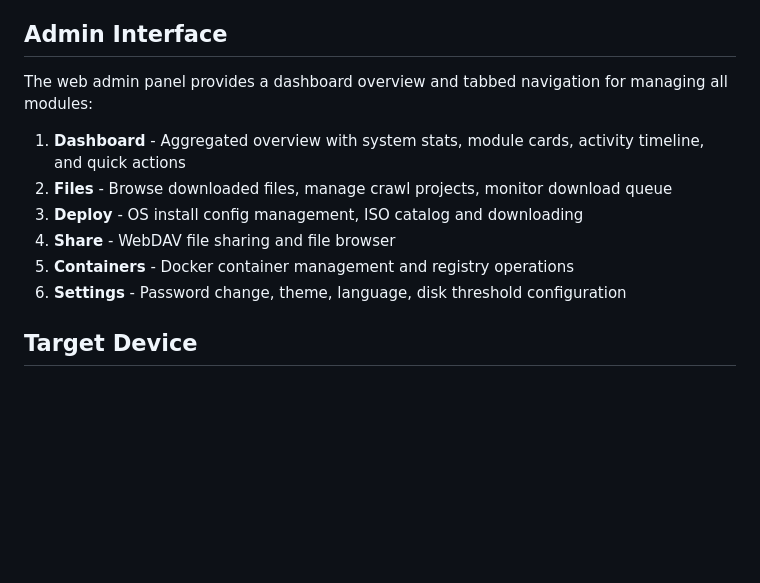
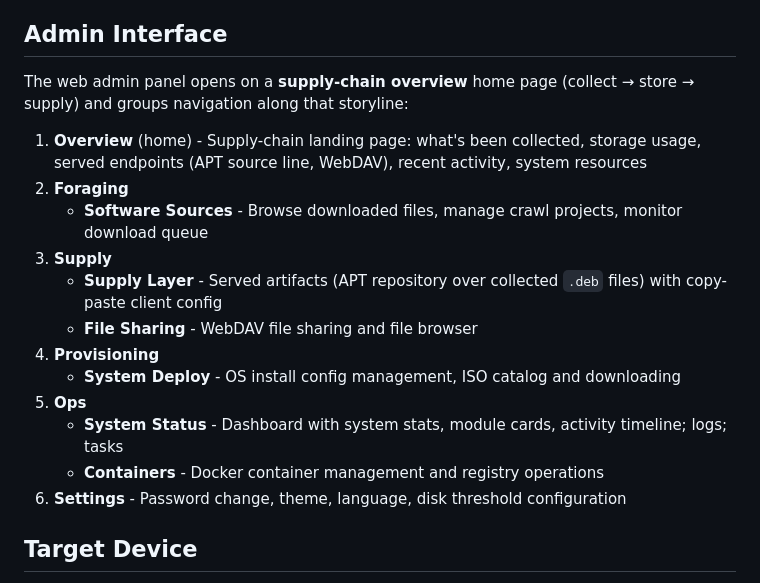
Before and after one commit to Mi-Bee-Studio/MiBeeHive, a Markdown page: README.md, the part around the change. Rendered like a GitHub page; blank space fills up the shorter version.

```diff
--- a/README.md
+++ b/README.md
@@ -136,13 +136,19 @@ mibeehive/
 
 ## Admin Interface
 
-The web admin panel provides a dashboard overview and tabbed navigation for managing all modules:
+The web admin panel opens on a **supply-chain overview** home page (collect → store → supply) and groups navigation along that storyline:
 
-1. **Dashboard** - Aggregated overview with system stats, module cards, activity timeline, and quick actions
-2. **Files** - Browse downloaded files, manage crawl projects, monitor download queue
-3. **Deploy** - OS install config management, ISO catalog and downloading
-4. **Share** - WebDAV file sharing and file browser
-5. **Containers** - Docker container management and registry operations
+1. **Overview** (home) - Supply-chain landing page: what's been collected, storage usage, served endpoints (APT source line, WebDAV), recent activity, system resources
+2. **Foraging**
+   - **Software Sources** - Browse downloaded files, manage crawl projects, monitor download queue
+3. **Supply**
+   - **Supply Layer** - Served artifacts (APT repository over collected `.deb` files) with copy-paste client config
+   - **File Sharing** - WebDAV file sharing and file browser
+4. **Provisioning**
+   - **System Deploy** - OS install config management, ISO catalog and downloading
+5. **Ops**
+   - **System Status** - Dashboard with system stats, module cards, activity timeline; logs; tasks
+   - **Containers** - Docker container management and registry operations
 6. **Settings** - Password change, theme, language, disk threshold configuration
 
 ## Target Device
```
Also changed, not shown: README.zh.md (+13 -7 lines).
